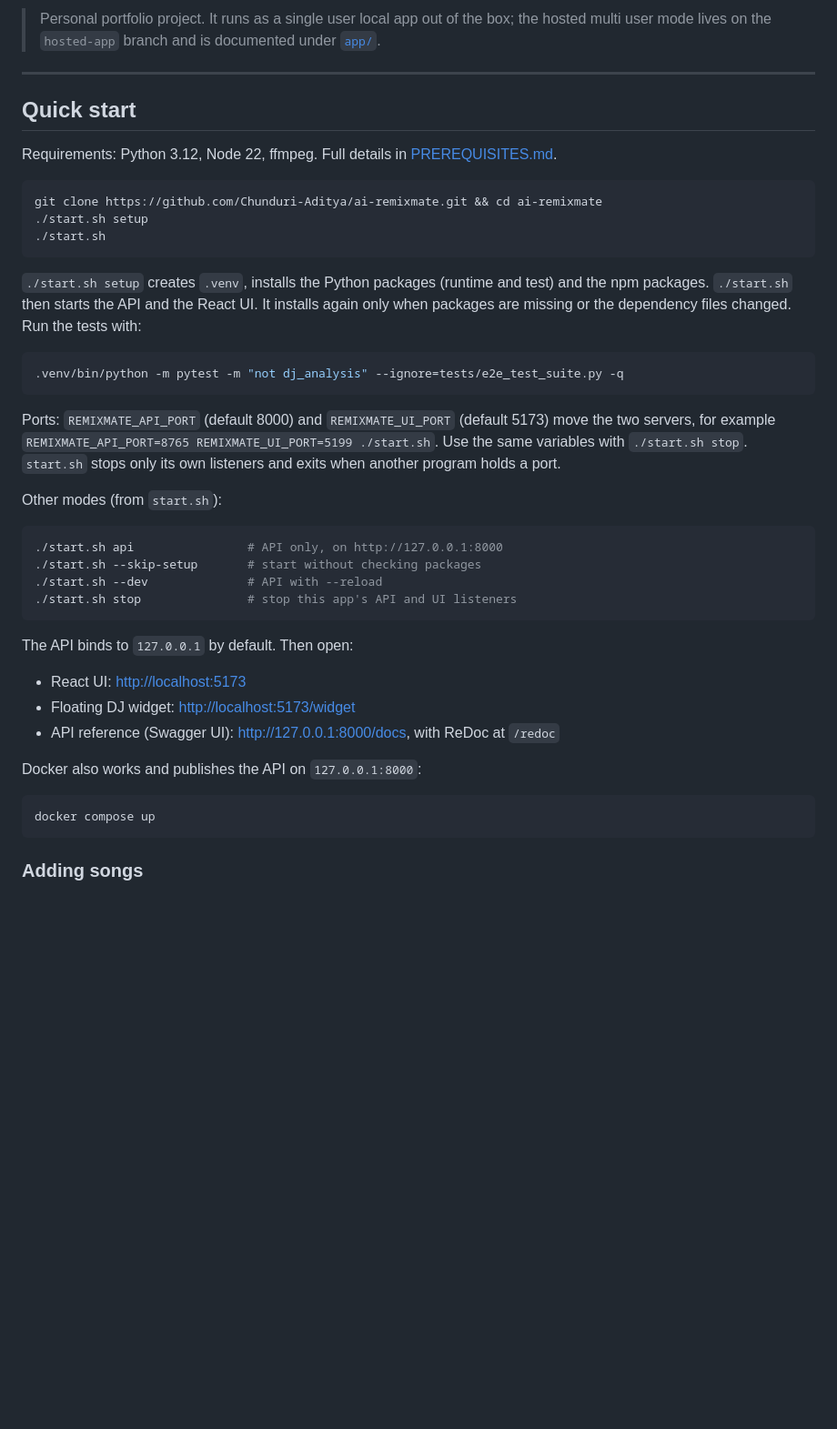
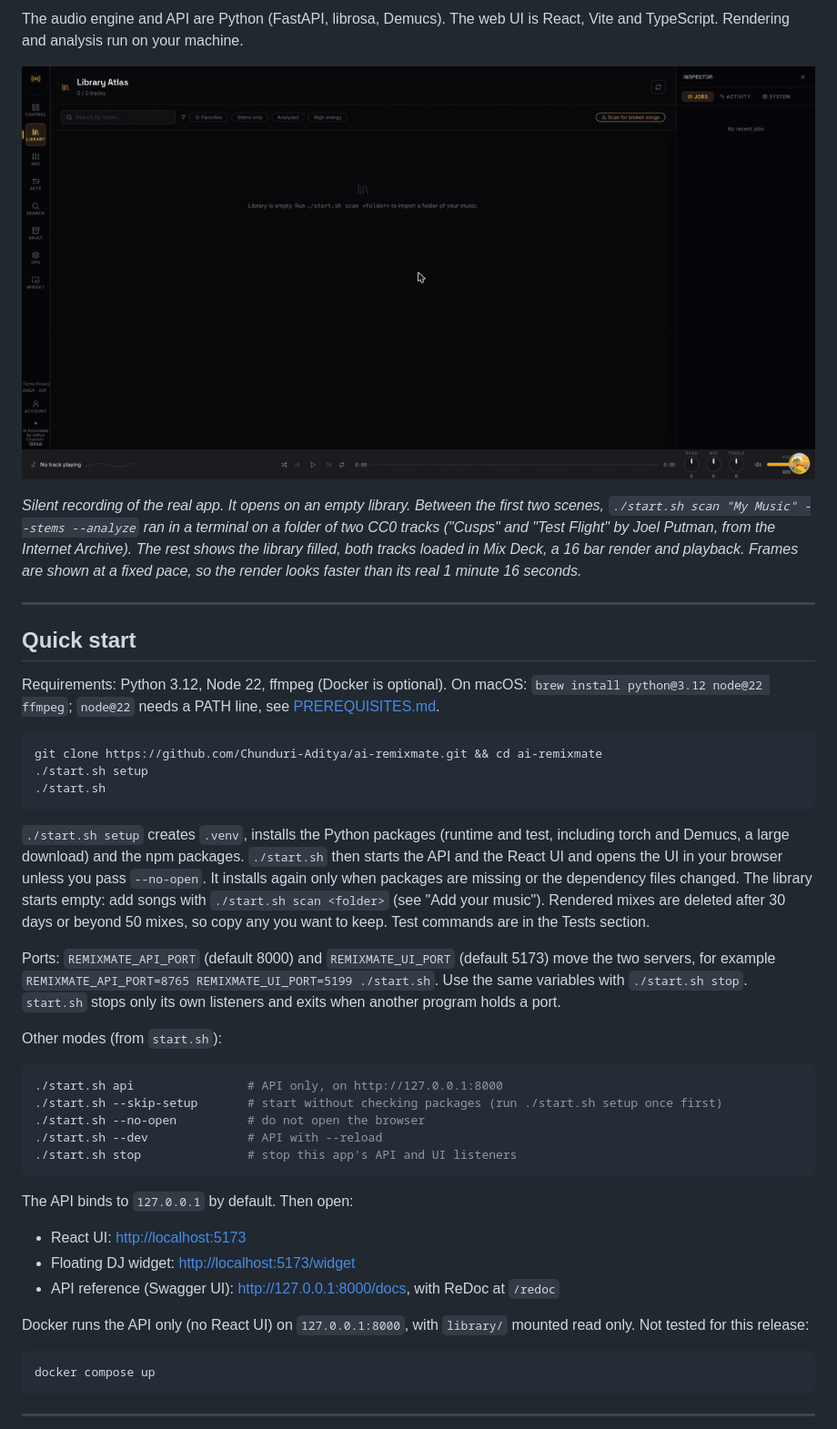
Before and after one commit to Chunduri-Aditya/ai-remixmate, a Markdown page: README.md, the part around one of its changes. Shown at 91% size. GitHub-like rendering; pictures changed too: docs/media/demo.gif (added); blank space fills up the shorter version.

````diff
--- a/README.md
+++ b/README.md
@@ -6,11 +6,15 @@ A DJ engine that takes two songs and renders a beat locked transition between th
 
-> Personal portfolio project. It runs as a single user local app out of the box; the hosted multi user mode lives on the `hosted-app` branch and is documented under [`app/`](app/).
+The audio engine and API are Python (FastAPI, librosa, Demucs). The web UI is React, Vite and TypeScript. Rendering and analysis run on your machine.
+
+![Scan a folder, pick two tracks in Mix Deck, render the transition and play it](docs/media/demo.gif)
+
+*Silent recording of the real app. It opens on an empty library. Between the first two scenes, `./start.sh scan "My Music" --stems --analyze` ran in a terminal on a folder of two CC0 tracks ("Cusps" and "Test Flight" by Joel Putman, from the Internet Archive). The rest shows the library filled, both tracks loaded in Mix Deck, a 16 bar render and playback. Frames are shown at a fixed pace, so the render looks faster than its real 1 minute 16 seconds.*
 
 ---
 
 ## Quick start
 
-Requirements: Python 3.12, Node 22, ffmpeg. Full details in [PREREQUISITES.md](PREREQUISITES.md).
+Requirements: Python 3.12, Node 22, ffmpeg (Docker is optional). On macOS: `brew install python@3.12 node@22 ffmpeg`; `node@22` needs a PATH line, see [PREREQUISITES.md](PREREQUISITES.md).
 
 ```bash
 git clone https://github.com/Chunduri-Aditya/ai-remixmate.git && cd ai-remixmate
@@ -18,11 +22,7 @@ git clone https://github.com/Chunduri-Aditya/ai-remixmate.git && cd ai-remixmate
 ./start.sh
 ```
 
-`./start.sh setup` creates `.venv`, installs the Python packages (runtime and test) and the npm packages. `./start.sh` then starts the API and the React UI. It installs again only when packages are missing or the dependency files changed. Run the tests with:
-
-```bash
-.venv/bin/python -m pytest -m "not dj_analysis" --ignore=tests/e2e_test_suite.py -q
-```
+`./start.sh setup` creates `.venv`, installs the Python packages (runtime and test, including torch and Demucs, a large download) and the npm packages. `./start.sh` then starts the API and the React UI and opens the UI in your browser unless you pass `--no-open`. It installs again only when packages are missing or the dependency files changed. The library starts empty: add songs with `./start.sh scan <folder>` (see "Add your music"). Rendered mixes are deleted after 30 days or beyond 50 mixes, so copy any you want to keep. Test commands are in the Tests section.
 
 Ports: `REMIXMATE_API_PORT` (default 8000) and `REMIXMATE_UI_PORT` (default 5173) move the two servers, for example `REMIXMATE_API_PORT=8765 REMIXMATE_UI_PORT=5199 ./start.sh`. Use the same variables with `./start.sh stop`. `start.sh` stops only its own listeners and exits when another program holds a port.
 
@@ -30,7 +30,8 @@ Other modes (from `start.sh`):
 
 ```bash
 ./start.sh api                # API only, on http://127.0.0.1:8000
-./start.sh --skip-setup       # start without checking packages
+./start.sh --skip-setup       # start without checking packages (run ./start.sh setup once first)
+./start.sh --no-open          # do not open the browser
 ./start.sh --dev              # API with --reload
 ./start.sh stop               # stop this app's API and UI listeners
 ```
@@ -41,11 +42,11 @@ The API binds to `127.0.0.1` by default. Then open:
 - Floating DJ widget: <http://localhost:5173/widget>
 - API reference (Swagger UI): <http://127.0.0.1:8000/docs>, with ReDoc at `/redoc`
 
-Docker also works and publishes the API on `127.0.0.1:8000`:
+Docker runs the API only (no React UI) on `127.0.0.1:8000`, with `library/` mounted read only. Not tested for this release:
 
 ```bash
 docker compose up
 ```
 
-### Adding songs
+---
 
````
Also changed, not shown: other parts of README.md (+128 -179 lines).
